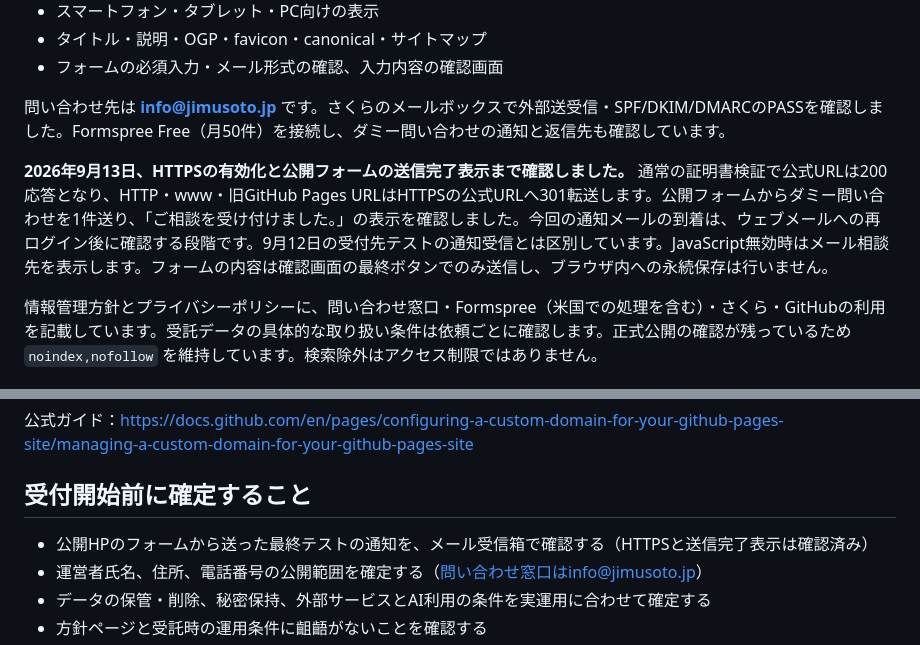
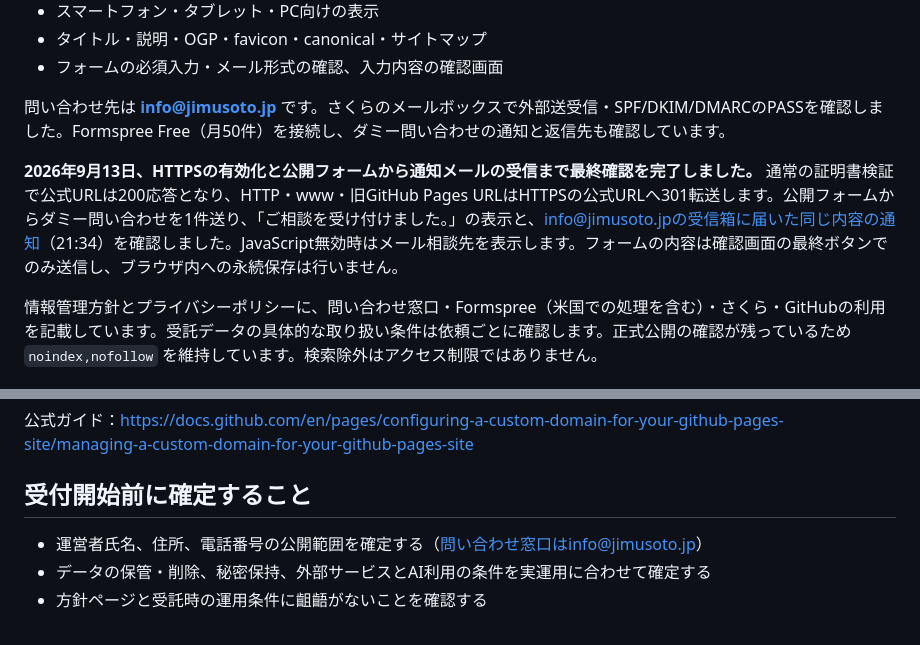
Before and after one commit to mshibasango-droid/jimusoto, a Markdown page: README.md, 2 parts joined by grey strips. GitHub-like rendering.

Commit message:
Record successful live inquiry notification receipt

```diff
--- a/README.md
+++ b/README.md
@@ -21,7 +21,7 @@ HTML・CSS・JavaScriptだけの静的サイトです。依存パッケージの
 
 問い合わせ先は **info@jimusoto.jp** です。さくらのメールボックスで外部送受信・SPF/DKIM/DMARCのPASSを確認しました。Formspree Free（月50件）を接続し、ダミー問い合わせの通知と返信先も確認しています。
 
-**2026年9月13日、HTTPSの有効化と公開フォームの送信完了表示まで確認しました。** 通常の証明書検証で公式URLは200応答となり、HTTP・www・旧GitHub Pages URLはHTTPSの公式URLへ301転送します。公開フォームからダミー問い合わせを1件送り、「ご相談を受け付けました。」の表示を確認しました。今回の通知メールの到着は、ウェブメールへの再ログイン後に確認する段階です。9月12日の受付先テストの通知受信とは区別しています。JavaScript無効時はメール相談先を表示します。フォームの内容は確認画面の最終ボタンでのみ送信し、ブラウザ内への永続保存は行いません。
+**2026年9月13日、HTTPSの有効化と公開フォームから通知メールの受信まで最終確認を完了しました。** 通常の証明書検証で公式URLは200応答となり、HTTP・www・旧GitHub Pages URLはHTTPSの公式URLへ301転送します。公開フォームからダミー問い合わせを1件送り、「ご相談を受け付けました。」の表示と、info@jimusoto.jpの受信箱に届いた同じ内容の通知（21:34）を確認しました。JavaScript無効時はメール相談先を表示します。フォームの内容は確認画面の最終ボタンでのみ送信し、ブラウザ内への永続保存は行いません。
 
 情報管理方針とプライバシーポリシーに、問い合わせ窓口・Formspree（米国での処理を含む）・さくら・GitHubの利用を記載しています。受託データの具体的な取り扱い条件は依頼ごとに確認します。正式公開の確認が残っているため `noindex,nofollow` を維持しています。検索除外はアクセス制限ではありません。
 
@@ -107,7 +107,6 @@ GitHub PagesのCustom domainは `jimusoto.jp`。`www.jimusoto.jp` と旧GitHub P
 
 ## 受付開始前に確定すること
 
-- 公開HPのフォームから送った最終テストの通知を、メール受信箱で確認する（HTTPSと送信完了表示は確認済み）
 - 運営者氏名、住所、電話番号の公開範囲を確定する（問い合わせ窓口はinfo@jimusoto.jp）
 - データの保管・削除、秘密保持、外部サービスとAI利用の条件を実運用に合わせて確定する
 - 方針ページと受託時の運用条件に齟齬がないことを確認する
```
